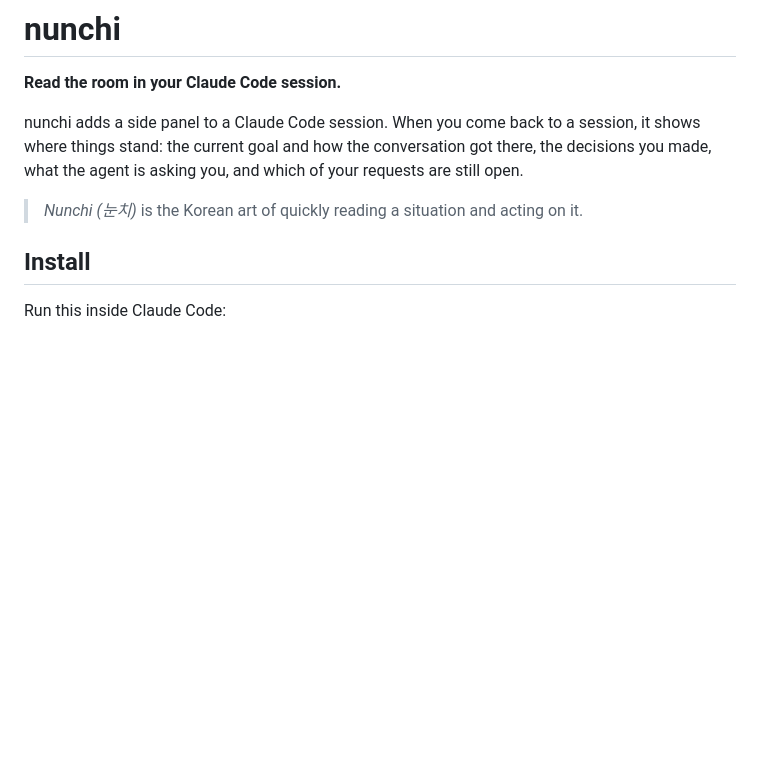
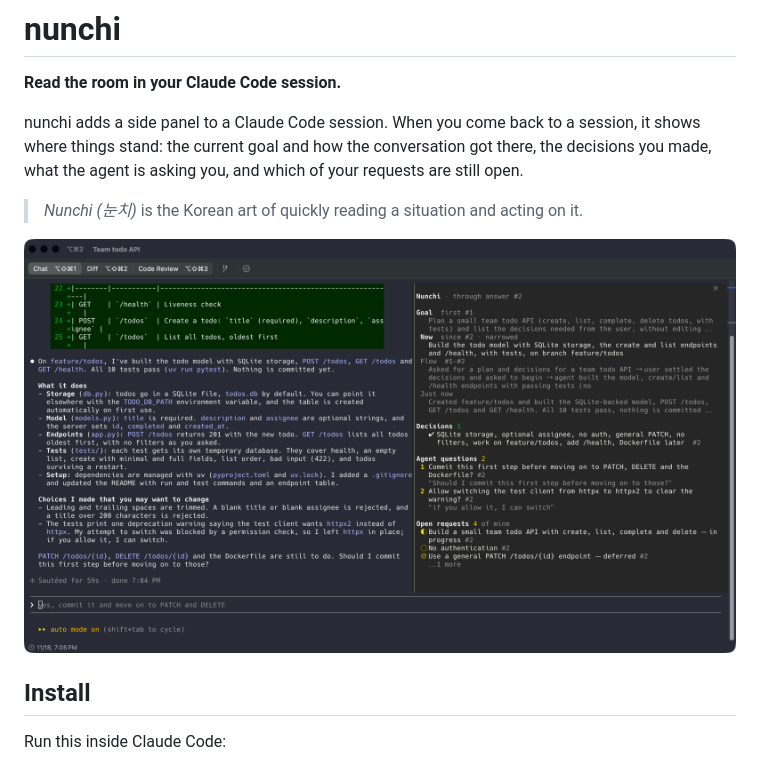
Before and after one commit to JeanTracker/nunchi, a Markdown page: README.md, the part around the change. GitHub-like rendering; pictures changed too: docs/images/panel.png (added); blank space fills up the shorter version.

Commit message:
Show the English panel in the README
A screenshot of a demo session (a small todo API) with the panel open:
goal, flow, one decision, two agent questions and the open requests.

Co-Authored-By: Claude Opus 5.5 <noreply@anthropic.com>

```diff
--- a/README.md
+++ b/README.md
@@ -8,6 +8,8 @@ decisions you made, what the agent is asking you, and which of your requests are
 open.
 
 > *Nunchi (눈치)* is the Korean art of quickly reading a situation and acting on it.
+
+![A Claude Code session with the nunchi panel on the right, showing the goal, the flow so far, one decision, two questions the agent is waiting on, and the open requests](docs/images/panel.png)
 
 ## Install
 
```
